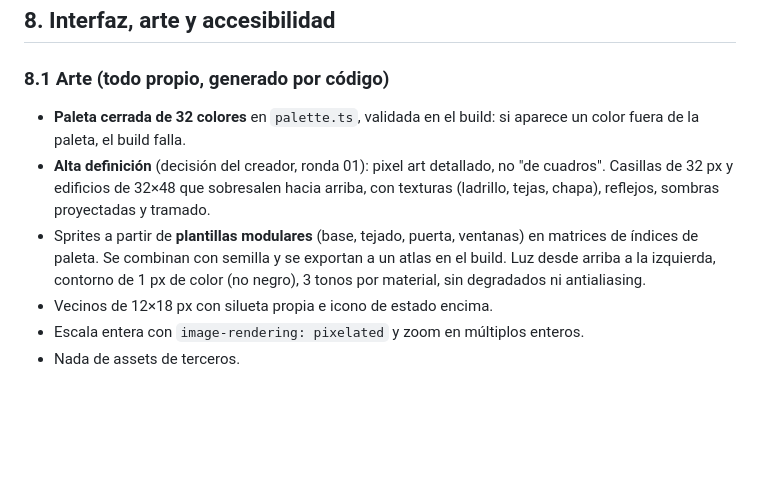
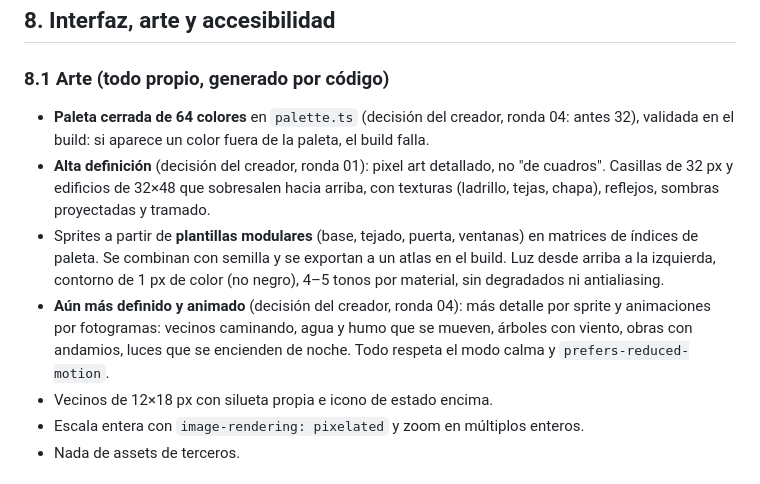
Before and after one commit to kikope97/bitopolis, a Markdown page: docs/SPEC.md, the part around the change. Drawn GitHub-style; blank space fills up the shorter version.

Commit message:
spec: paleta de 64 colores, más definición y animaciones (decisión del creador)
Co-Authored-By: Claude Opus 5.5 <noreply@anthropic.com>
Claude-Session: https://claude.ai/code/session_01DRgtEj9C7rTCiZLA2uJ4Ka

```diff
--- a/docs/SPEC.md
+++ b/docs/SPEC.md
@@ -125,9 +125,10 @@ Mudarse al pueblo o no, irse y vender la casa, comprar o alquilar casa, buscar o
 ## 8. Interfaz, arte y accesibilidad
 
 ### 8.1 Arte (todo propio, generado por código)
-- **Paleta cerrada de 32 colores** en `palette.ts`, validada en el build: si aparece un color fuera de la paleta, el build falla.
+- **Paleta cerrada de 64 colores** en `palette.ts` (decisión del creador, ronda 04: antes 32), validada en el build: si aparece un color fuera de la paleta, el build falla.
 - **Alta definición** (decisión del creador, ronda 01): pixel art detallado, no "de cuadros". Casillas de 32 px y edificios de 32×48 que sobresalen hacia arriba, con texturas (ladrillo, tejas, chapa), reflejos, sombras proyectadas y tramado.
-- Sprites a partir de **plantillas modulares** (base, tejado, puerta, ventanas) en matrices de índices de paleta. Se combinan con semilla y se exportan a un atlas en el build. Luz desde arriba a la izquierda, contorno de 1 px de color (no negro), 3 tonos por material, sin degradados ni antialiasing.
+- Sprites a partir de **plantillas modulares** (base, tejado, puerta, ventanas) en matrices de índices de paleta. Se combinan con semilla y se exportan a un atlas en el build. Luz desde arriba a la izquierda, contorno de 1 px de color (no negro), 4–5 tonos por material, sin degradados ni antialiasing.
+- **Aún más definido y animado** (decisión del creador, ronda 04): más detalle por sprite y animaciones por fotogramas: vecinos caminando, agua y humo que se mueven, árboles con viento, obras con andamios, luces que se encienden de noche. Todo respeta el modo calma y `prefers-reduced-motion`.
 - Vecinos de 12×18 px con silueta propia e icono de estado encima.
 - Escala entera con `image-rendering: pixelated` y zoom en múltiplos enteros.
 - Nada de assets de terceros.
```
